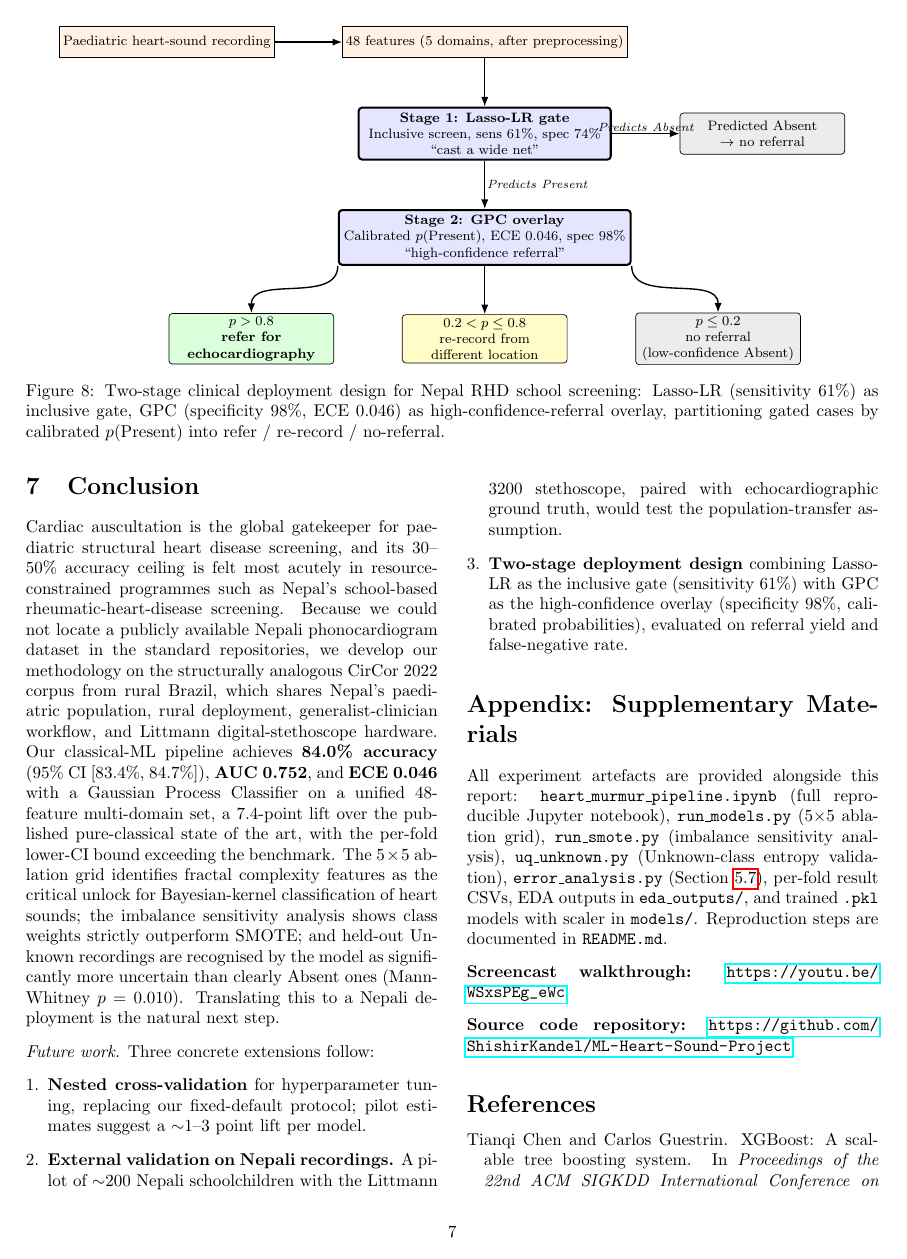
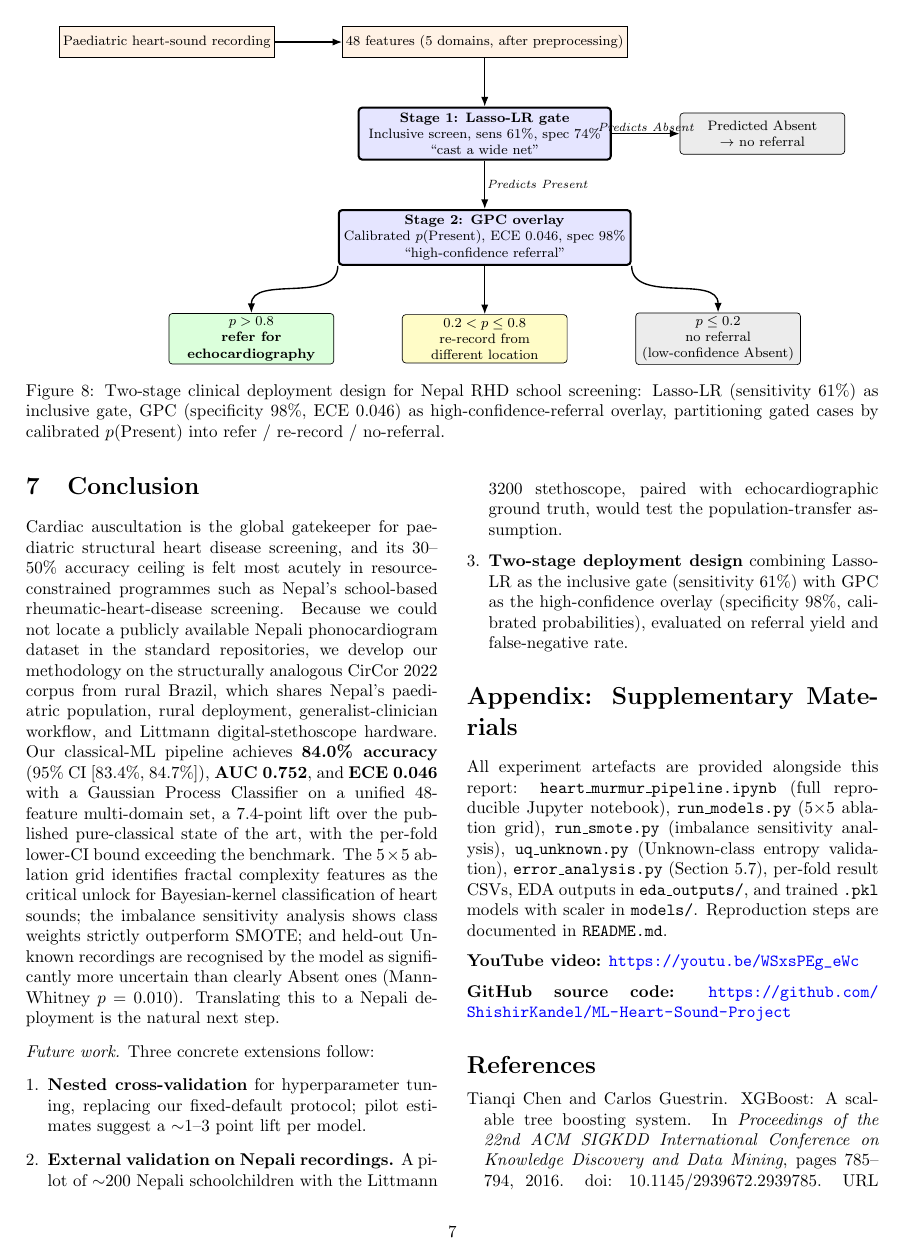
Before and after one commit to ShishirKandel/ML-Heart-Sound-Project, a LaTeX paper (report.tex): page 7 of 8. Compiled offline with pdfLaTeX.

Commit message:
removed the lnk border

```diff
--- a/report.tex
+++ b/report.tex
@@ -6,6 +6,13 @@
 \usepackage{amssymb}
 \usepackage{booktabs}
 \usepackage{hyperref}
+\hypersetup{
+    colorlinks=true,
+    linkcolor=black,
+    citecolor=black,
+    urlcolor=blue,
+    pdfborder={0 0 0}
+}
 \usepackage{url}
 \usepackage{natbib}
 \usepackage{enumitem}
@@ -477,9 +484,9 @@ Cardiac auscultation is the global gatekeeper for paediatric structural heart di
 
 All experiment artefacts are provided alongside this report: \texttt{heart\_murmur\_pipeline.ipynb} (full reproducible Jupyter notebook), \texttt{run\_models.py} (5$\times$5 ablation grid), \texttt{run\_smote.py} (imbalance sensitivity analysis), \texttt{uq\_unknown.py} (Unknown-class entropy validation), \texttt{error\_analysis.py} (Section~\ref{sec:erroranalysis}), per-fold result CSVs, EDA outputs in \texttt{eda\_outputs/}, and trained \texttt{.pkl} models with scaler in \texttt{models/}. Reproduction steps are documented in \texttt{README.md}.
 
-\textbf{Screencast walkthrough:} \url{https://youtu.be/WSxsPEg_eWc}
+\textbf{YouTube video:} \url{https://youtu.be/WSxsPEg_eWc}
 
-\textbf{Source code repository:} \url{https://github.com/ShishirKandel/ML-Heart-Sound-Project}
+\textbf{GitHub source code:} \url{https://github.com/ShishirKandel/ML-Heart-Sound-Project}
 
 % ============================================================
 
```
